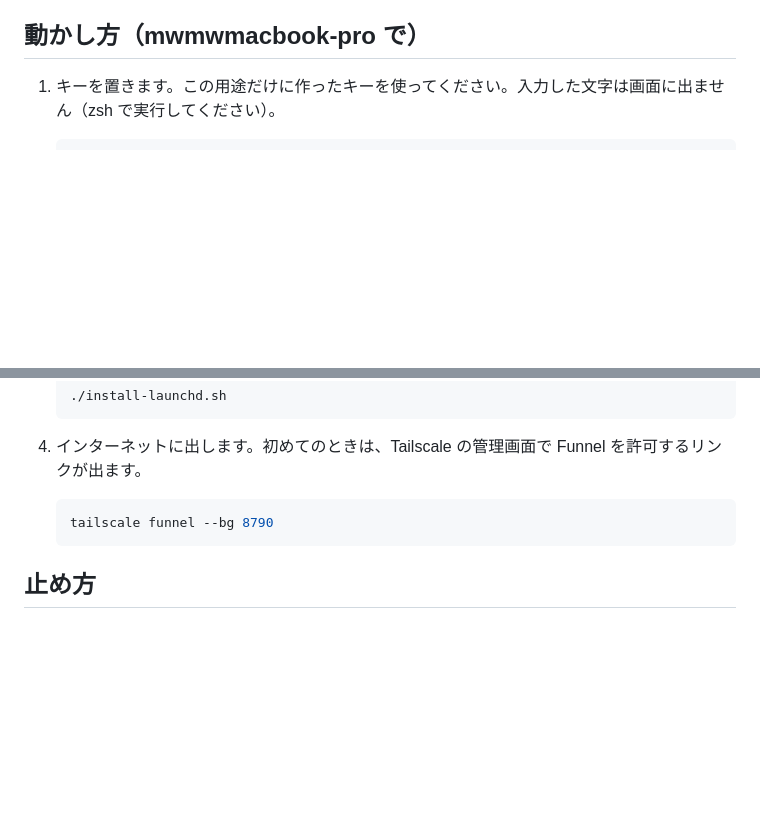
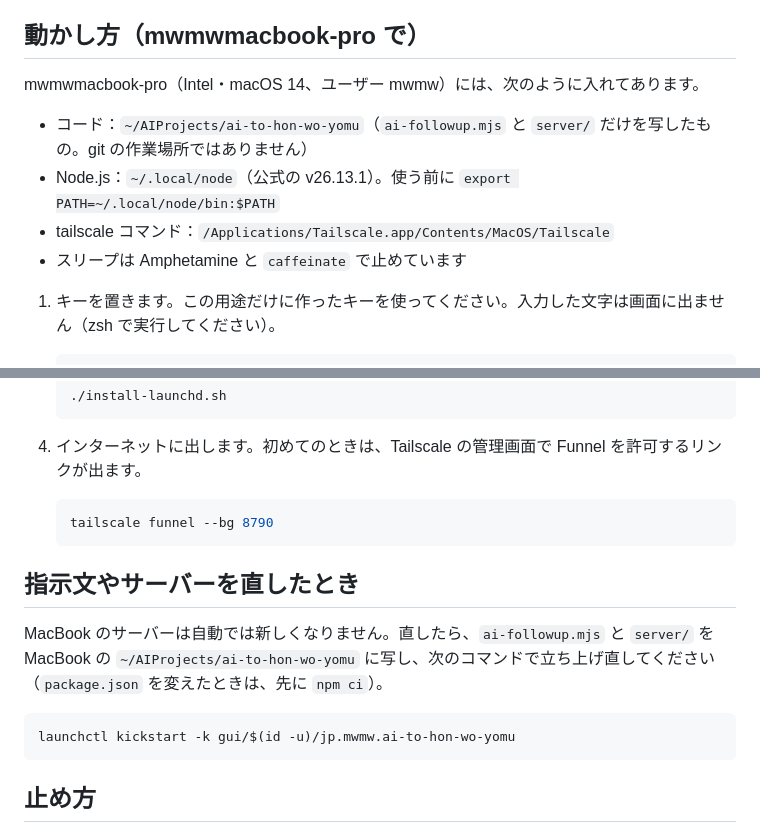
Before and after one commit to norimakitkw/ai-to-hon-wo-yomu, a Markdown page: server/README.md, 2 parts joined by grey strips. Drawn GitHub-style; blank space fills up the shorter version.

Commit message:
研究用サーバーの README に mwmwmacbook-pro での置き場所と更新のしかたを書く
Co-Authored-By: Claude Opus 5.5 <noreply@anthropic.com>

````diff
--- a/server/README.md
+++ b/server/README.md
@@ -18,6 +18,13 @@
 - 費用の最後の歯止めとして、Anthropic のコンソールでこのキーに使用上限を付けてください。
 
 ## 動かし方（mwmwmacbook-pro で）
+
+mwmwmacbook-pro（Intel・macOS 14、ユーザー mwmw）には、次のように入れてあります。
+
+- コード：`~/AIProjects/ai-to-hon-wo-yomu`（`ai-followup.mjs` と `server/` だけを写したもの。git の作業場所ではありません）
+- Node.js：`~/.local/node`（公式の v26.13.1）。使う前に `export PATH=~/.local/node/bin:$PATH`
+- tailscale コマンド：`/Applications/Tailscale.app/Contents/MacOS/Tailscale`
+- スリープは Amphetamine と `caffeinate` で止めています
 
 1. キーを置きます。この用途だけに作ったキーを使ってください。入力した文字は画面に出ません（zsh で実行してください）。
 
@@ -43,6 +50,14 @@
    tailscale funnel --bg 8790
    ```
 
+## 指示文やサーバーを直したとき
+
+MacBook のサーバーは自動では新しくなりません。直したら、`ai-followup.mjs` と `server/` を MacBook の `~/AIProjects/ai-to-hon-wo-yomu` に写し、次のコマンドで立ち上げ直してください（`package.json` を変えたときは、先に `npm ci`）。
+
+```bash
+launchctl kickstart -k gui/$(id -u)/jp.mwmw.ai-to-hon-wo-yomu
+```
+
 ## 止め方
 
 - インターネットに出すのをやめる：`tailscale funnel reset`
````
